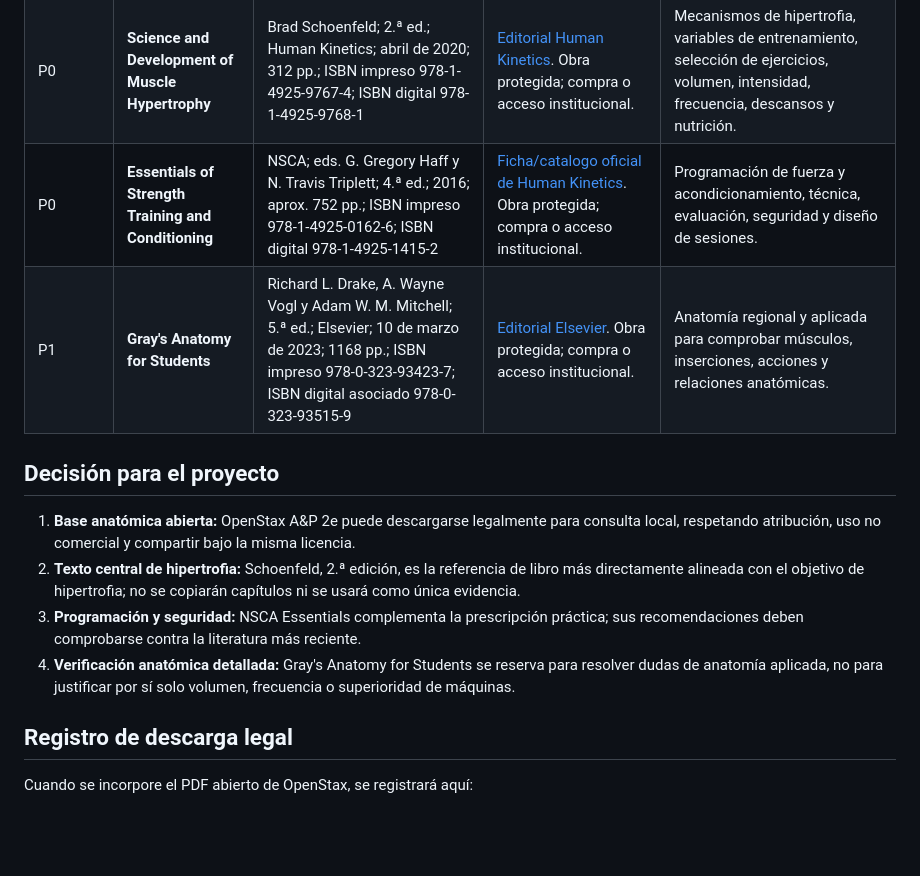
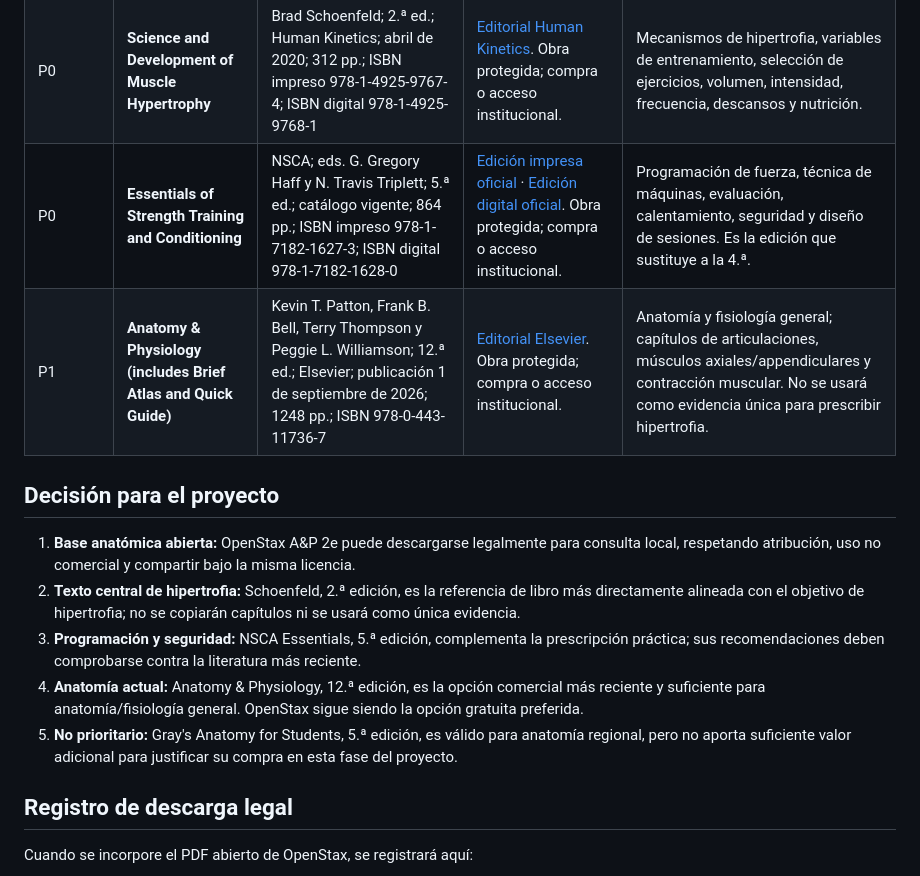
Before and after one commit to Dtcsrni/entrenamiento-local, a Markdown page: docs/09-research/BOOKS_AND_TEXTBOOKS.md, the part around the change. Rendered like a GitHub page; blank space fills up the shorter version.

Commit message:
docs: actualizar ediciones recomendadas

```diff
--- a/docs/09-research/BOOKS_AND_TEXTBOOKS.md
+++ b/docs/09-research/BOOKS_AND_TEXTBOOKS.md
@@ -15,15 +15,16 @@ No se ha añadido todavía un PDF de libro al repositorio. El único texto de es
 |---|---|---|---|---|
 | P0 | **Anatomy and Physiology 2e** | J. Gordon Betts et al.; OpenStax; 2.ª ed.; 20 de abril de 2022 | [Libro oficial](https://openstax.org/books/anatomy-and-physiology-2e/pages/preface). Acceso web y PDF oficial gratuito. Licencia **CC BY-NC-SA 4.0**. | Anatomía y fisiología general; especialmente tejido muscular, sistema muscular, articulaciones y movimiento. |
 | P0 | **Science and Development of Muscle Hypertrophy** | Brad Schoenfeld; 2.ª ed.; Human Kinetics; abril de 2020; 312 pp.; ISBN impreso 978-1-4925-9767-4; ISBN digital 978-1-4925-9768-1 | [Editorial Human Kinetics](https://www.human-kinetics.co.uk/9781492597674/science-and-development-of-muscle-hypertrophy/). Obra protegida; compra o acceso institucional. | Mecanismos de hipertrofia, variables de entrenamiento, selección de ejercicios, volumen, intensidad, frecuencia, descansos y nutrición. |
-| P0 | **Essentials of Strength Training and Conditioning** | NSCA; eds. G. Gregory Haff y N. Travis Triplett; 4.ª ed.; 2016; aprox. 752 pp.; ISBN impreso 978-1-4925-0162-6; ISBN digital 978-1-4925-1415-2 | [Ficha/catalogo oficial de Human Kinetics](https://humankinetics.com/AcuCustom/Sitename/DAM/144/NSCA_Essentials_4E_CAB_formo.pdf). Obra protegida; compra o acceso institucional. | Programación de fuerza y acondicionamiento, técnica, evaluación, seguridad y diseño de sesiones. |
-| P1 | **Gray's Anatomy for Students** | Richard L. Drake, A. Wayne Vogl y Adam W. M. Mitchell; 5.ª ed.; Elsevier; 10 de marzo de 2023; 1168 pp.; ISBN impreso 978-0-323-93423-7; ISBN digital asociado 978-0-323-93515-9 | [Editorial Elsevier](https://www.us.elsevierhealth.com/grays-anatomy-for-students-9780323934237.html). Obra protegida; compra o acceso institucional. | Anatomía regional y aplicada para comprobar músculos, inserciones, acciones y relaciones anatómicas. |
+| P0 | **Essentials of Strength Training and Conditioning** | NSCA; eds. G. Gregory Haff y N. Travis Triplett; 5.ª ed.; catálogo vigente; 864 pp.; ISBN impreso 978-1-7182-1627-3; ISBN digital 978-1-7182-1628-0 | [Edición impresa oficial](https://us.humankinetics.com/products/essentials-of-strength-training-and-conditioning-5th-edition-with-hkpropel-access) · [Edición digital oficial](https://us.humankinetics.com/products/essentials-of-strength-training-and-conditioning-5th-edition-epub). Obra protegida; compra o acceso institucional. | Programación de fuerza, técnica de máquinas, evaluación, calentamiento, seguridad y diseño de sesiones. Es la edición que sustituye a la 4.ª. |
+| P1 | **Anatomy & Physiology (includes Brief Atlas and Quick Guide)** | Kevin T. Patton, Frank B. Bell, Terry Thompson y Peggie L. Williamson; 12.ª ed.; Elsevier; publicación 1 de septiembre de 2026; 1248 pp.; ISBN 978-0-443-11736-7 | [Editorial Elsevier](https://www.mea.elsevierhealth.com/anatomy-physiology-includes-brief-atlas-and-quick-guide-9780443117367.html). Obra protegida; compra o acceso institucional. | Anatomía y fisiología general; capítulos de articulaciones, músculos axiales/appendiculares y contracción muscular. No se usará como evidencia única para prescribir hipertrofia. |
 
 ## Decisión para el proyecto
 
 1. **Base anatómica abierta:** OpenStax A&P 2e puede descargarse legalmente para consulta local, respetando atribución, uso no comercial y compartir bajo la misma licencia.
 2. **Texto central de hipertrofia:** Schoenfeld, 2.ª edición, es la referencia de libro más directamente alineada con el objetivo de hipertrofia; no se copiarán capítulos ni se usará como única evidencia.
-3. **Programación y seguridad:** NSCA Essentials complementa la prescripción práctica; sus recomendaciones deben comprobarse contra la literatura más reciente.
-4. **Verificación anatómica detallada:** Gray's Anatomy for Students se reserva para resolver dudas de anatomía aplicada, no para justificar por sí solo volumen, frecuencia o superioridad de máquinas.
+3. **Programación y seguridad:** NSCA Essentials, 5.ª edición, complementa la prescripción práctica; sus recomendaciones deben comprobarse contra la literatura más reciente.
+4. **Anatomía actual:** Anatomy & Physiology, 12.ª edición, es la opción comercial más reciente y suficiente para anatomía/fisiología general. OpenStax sigue siendo la opción gratuita preferida.
+5. **No prioritario:** Gray's Anatomy for Students, 5.ª edición, es válido para anatomía regional, pero no aporta suficiente valor adicional para justificar su compra en esta fase del proyecto.
 
 ## Registro de descarga legal
 
```
